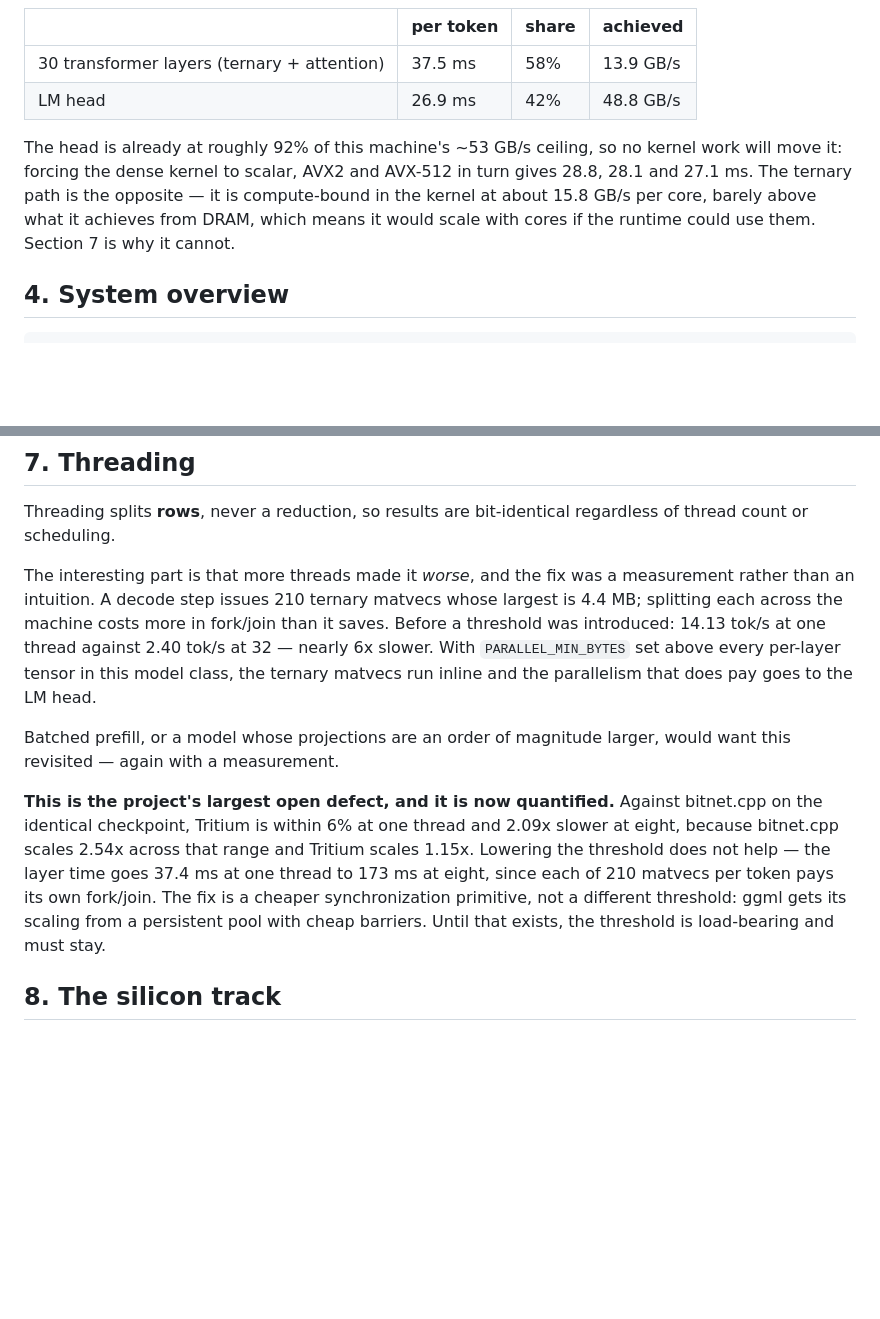
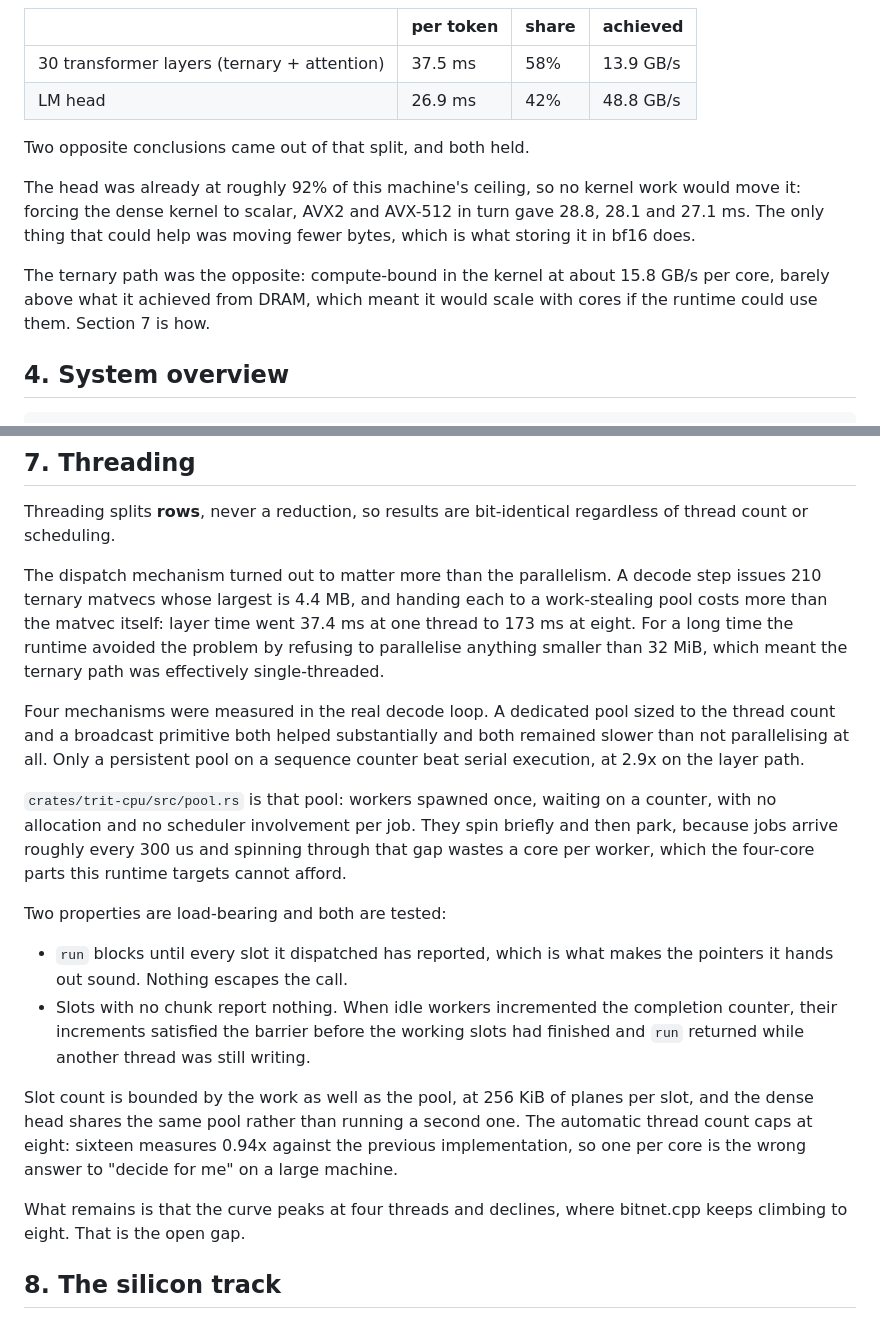
Before and after one commit to jackthepunished/tritium, a Markdown page: docs/01-ARCHITECTURE.md, 2 parts joined by grey strips. GitHub-like rendering; blank space fills up the shorter version.

```diff
--- a/docs/01-ARCHITECTURE.md
+++ b/docs/01-ARCHITECTURE.md
@@ -140,12 +145,16 @@ Consequences baked into the design:
 | 30 transformer layers (ternary + attention) | 37.5 ms | 58% | 13.9 GB/s |
 | LM head | 26.9 ms | 42% | 48.8 GB/s |
 
-The head is already at roughly 92% of this machine's ~53 GB/s ceiling, so no
-kernel work will move it: forcing the dense kernel to scalar, AVX2 and AVX-512
-in turn gives 28.8, 28.1 and 27.1 ms. The ternary path is the opposite — it is
-compute-bound in the kernel at about 15.8 GB/s per core, barely above what it
-achieves from DRAM, which means it would scale with cores if the runtime could
-use them. Section 7 is why it cannot.
+Two opposite conclusions came out of that split, and both held.
+
+The head was already at roughly 92% of this machine's ceiling, so no kernel work
+would move it: forcing the dense kernel to scalar, AVX2 and AVX-512 in turn gave
+28.8, 28.1 and 27.1 ms. The only thing that could help was moving fewer bytes,
+which is what storing it in bf16 does.
+
+The ternary path was the opposite: compute-bound in the kernel at about
+15.8 GB/s per core, barely above what it achieved from DRAM, which meant it
+would scale with cores if the runtime could use them. Section 7 is how.
 
 ## 4. System overview
 
@@ -299,25 +308,40 @@ one.
 Threading splits **rows**, never a reduction, so results are bit-identical
 regardless of thread count or scheduling.
 
-The interesting part is that more threads made it *worse*, and the fix was a
-measurement rather than an intuition. A decode step issues 210 ternary matvecs
-whose largest is 4.4 MB; splitting each across the machine costs more in
-fork/join than it saves. Before a threshold was introduced: 14.13 tok/s at one
-thread against 2.40 tok/s at 32 — nearly 6x slower. With `PARALLEL_MIN_BYTES` set
-above every per-layer tensor in this model class, the ternary matvecs run inline
-and the parallelism that does pay goes to the LM head.
+The dispatch mechanism turned out to matter more than the parallelism. A decode
+step issues 210 ternary matvecs whose largest is 4.4 MB, and handing each to a
+work-stealing pool costs more than the matvec itself: layer time went 37.4 ms at
+one thread to 173 ms at eight. For a long time the runtime avoided the problem
+by refusing to parallelise anything smaller than 32 MiB, which meant the ternary
+path was effectively single-threaded.
 
-Batched prefill, or a model whose projections are an order of magnitude larger,
-would want this revisited — again with a measurement.
+Four mechanisms were measured in the real decode loop. A dedicated pool sized to
+the thread count and a broadcast primitive both helped substantially and both
+remained slower than not parallelising at all. Only a persistent pool on a
+sequence counter beat serial execution, at 2.9x on the layer path.
 
-**This is the project's largest open defect, and it is now quantified.** Against
-bitnet.cpp on the identical checkpoint, Tritium is within 6% at one thread and
-2.09x slower at eight, because bitnet.cpp scales 2.54x across that range and
-Tritium scales 1.15x. Lowering the threshold does not help — the layer time goes
-37.4 ms at one thread to 173 ms at eight, since each of 210 matvecs per token
-pays its own fork/join. The fix is a cheaper synchronization primitive, not a
-different threshold: ggml gets its scaling from a persistent pool with cheap
-barriers. Until that exists, the threshold is load-bearing and must stay.
+`crates/trit-cpu/src/pool.rs` is that pool: workers spawned once, waiting on a
+counter, with no allocation and no scheduler involvement per job. They spin
+briefly and then park, because jobs arrive roughly every 300 us and spinning
+through that gap wastes a core per worker, which the four-core parts this
+runtime targets cannot afford.
+
+Two properties are load-bearing and both are tested:
+
+- `run` blocks until every slot it dispatched has reported, which is what makes
+  the pointers it hands out sound. Nothing escapes the call.
+- Slots with no chunk report nothing. When idle workers incremented the
+  completion counter, their increments satisfied the barrier before the working
+  slots had finished and `run` returned while another thread was still writing.
+
+Slot count is bounded by the work as well as the pool, at 256 KiB of planes per
+slot, and the dense head shares the same pool rather than running a second one.
+The automatic thread count caps at eight: sixteen measures 0.94x against the
+previous implementation, so one per core is the wrong answer to "decide for me"
+on a large machine.
+
+What remains is that the curve peaks at four threads and declines, where
+bitnet.cpp keeps climbing to eight. That is the open gap.
 
 ## 8. The silicon track
 
```
Also changed, not shown: other parts of docs/01-ARCHITECTURE.md (+37 -32 lines).
